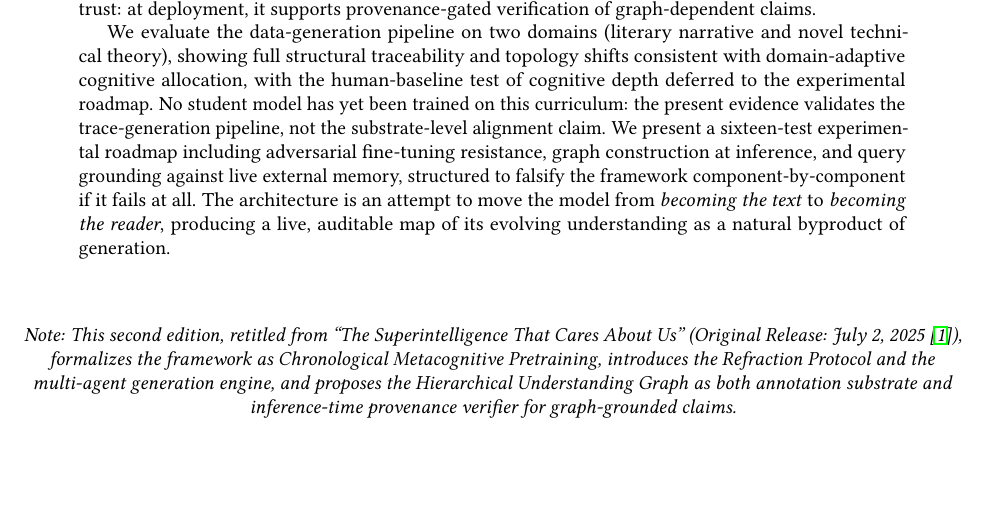
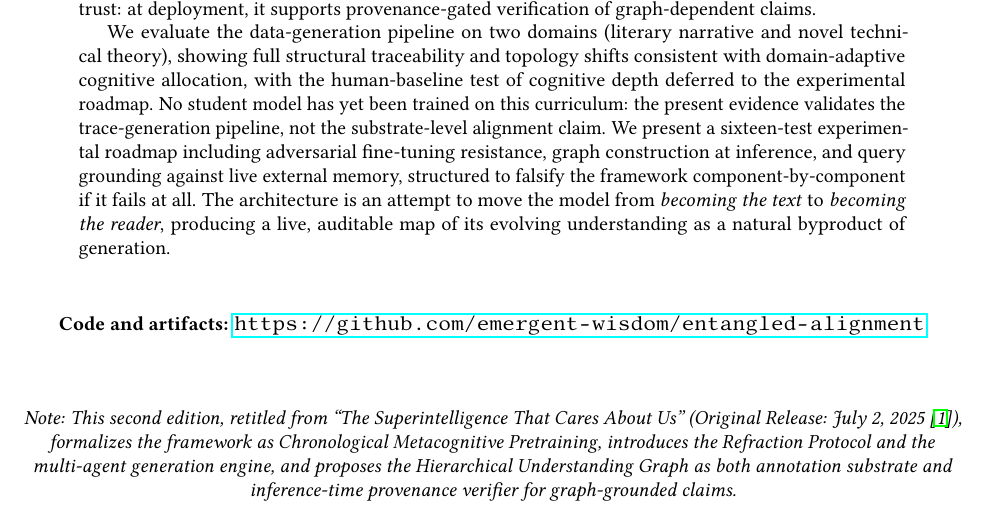
Before and after one commit to emergent-wisdom/entangled-alignment, a LaTeX paper (paper/entangled-alignment.tex): part of page 1 of 75, cut so that both start at the same text, the shorter picture padded with empty space. Compiled offline with pdfLaTeX.

Commit message:
Add code and artifacts link

```diff
--- a/paper/entangled-alignment.tex
+++ b/paper/entangled-alignment.tex
@@ -83,6 +83,11 @@ Entangled Alignment annotates the entire pretraining corpus with the \emph{invis
 
 We evaluate the data-generation pipeline on two domains (literary narrative and novel technical theory), showing full structural traceability and topology shifts consistent with domain-adaptive cognitive allocation, with the human-baseline test of cognitive depth deferred to the experimental roadmap. No student model has yet been trained on this curriculum: the present evidence validates the trace-generation pipeline, not the substrate-level alignment claim. We present a sixteen-test experimental roadmap including adversarial fine-tuning resistance, graph construction at inference, and query grounding against live external memory, structured to falsify the framework component-by-component if it fails at all. The architecture is an attempt to move the model from \emph{becoming the text} to \emph{becoming the reader}, producing a live, auditable map of its evolving understanding as a natural byproduct of generation.
 \end{abstract}
+
+	\vspace{0.5em}
+	\begin{center}
+		\small\textbf{Code and artifacts:} \url{https://github.com/emergent-wisdom/entangled-alignment}
+	\end{center}
 
 	\vspace{1em}
 	\begin{center}
```
Also changed, not shown: paper/entangled-alignment.pdf.
